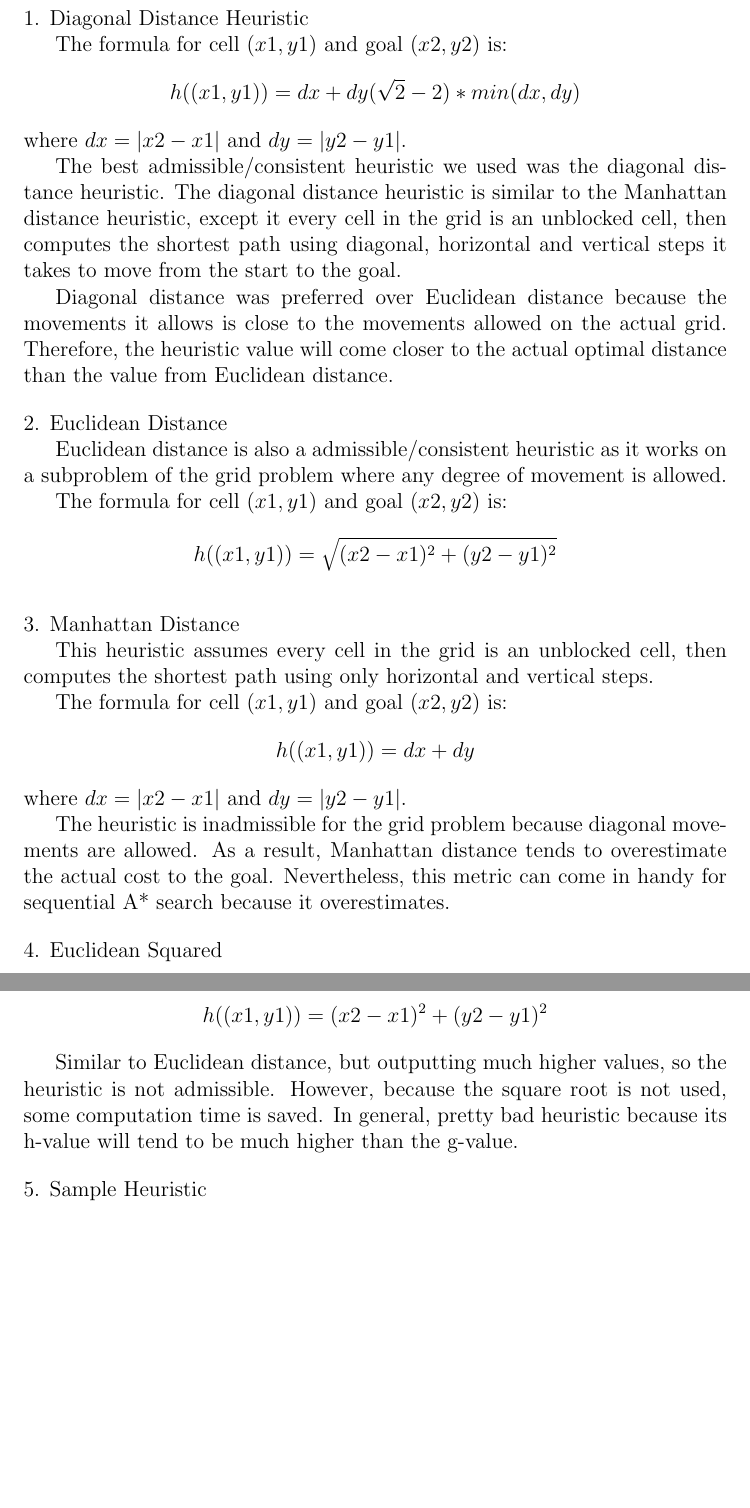
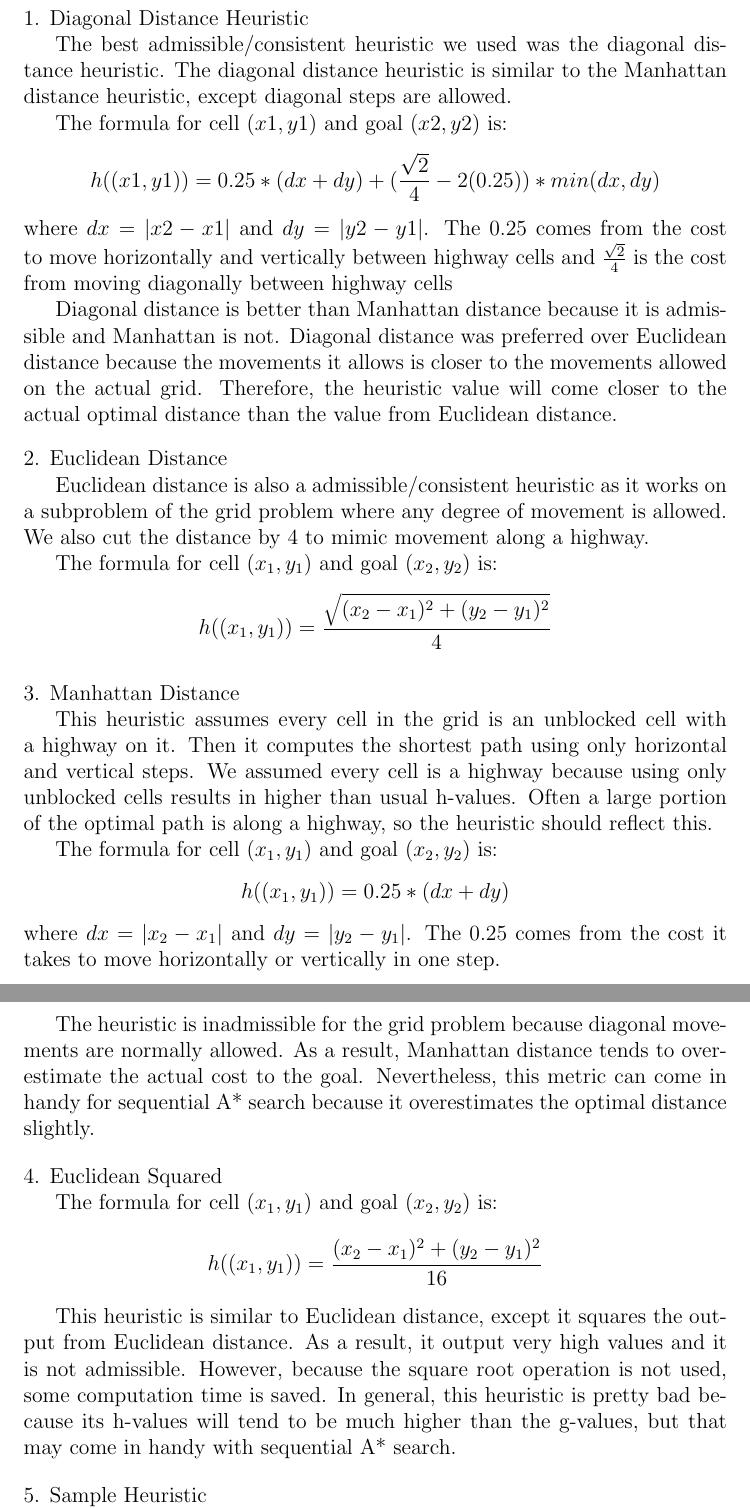
Before and after one commit to razorwu1994/BrandY-RW-3, a LaTeX problem sheet (Assignment 3 Report/Assignment 3 Report.tex): two parts of pages 7 and 8 of 10, joined at a grey line, cut so that both start at the same text, the shorter picture padded with empty space. Compiled offline with pdfLaTeX.

Commit message:
Updated report with new heuristics

```diff
--- a/Assignment 3 Report/Assignment 3 Report.tex
+++ b/Assignment 3 Report/Assignment 3 Report.tex
@@ -64,40 +64,40 @@ We also optimized the way the heuristic was applied to the grid. At first we app
 
 \noindent 1. Diagonal Distance Heuristic
 
+The best admissible/consistent heuristic we used was the diagonal distance heuristic. The diagonal distance heuristic is similar to the Manhattan distance heuristic, except diagonal steps are allowed.
+
 The formula for cell $(x1,y1)$ and goal $(x2, y2)$ is:
-$$h((x1, y1)) = dx + dy (\sqrt{2} - 2) * min(dx, dy)$$
-where $dx = |x2 - x1|$ and $dy = |y2 - y1|$.
+$$h((x1, y1)) = 0.25 * (dx + dy) +  (\frac{\sqrt{2}}{4} - 2(0.25)) * min(dx, dy)$$
+where $dx = |x2 - x1|$ and $dy = |y2 - y1|$. The 0.25 comes from the cost to move horizontally and vertically between highway cells and $\frac{\sqrt{2}}{4}$ is the cost from moving diagonally between highway cells
 
-The best admissible/consistent heuristic we used was the diagonal distance heuristic. The diagonal distance heuristic is similar to the Manhattan distance heuristic, except it every cell in the grid is an unblocked cell, then computes the shortest path using diagonal, horizontal and vertical steps it takes to move from the start to the goal.
-
-Diagonal distance was preferred over Euclidean distance because the movements it allows is close to the movements allowed on the actual grid. Therefore, the heuristic value will come closer to the actual optimal distance than the value from Euclidean distance.
+Diagonal distance is better than Manhattan distance because it is admissible and Manhattan is not. Diagonal distance was preferred over Euclidean distance because the movements it allows is closer to the movements allowed on the actual grid. Therefore, the heuristic value will come closer to the actual optimal distance than the value from Euclidean distance.
 
 \bigskip
 \noindent 2. Euclidean Distance
 
-Euclidean distance is also a admissible/consistent heuristic as it works on a subproblem of the grid problem where any degree of movement is allowed.
+Euclidean distance is also a admissible/consistent heuristic as it works on a subproblem of the grid problem where any degree of movement is allowed. We also cut the distance by 4 to mimic movement along a highway.
 
-The formula for cell $(x1, y1)$ and goal $(x2, y2)$ is:
-$$h((x1,y1)) = \sqrt{(x2-x1)^2 + (y2-y1)^2}$$
+The formula for cell $(x_1, y_1)$ and goal $(x_2, y_2)$ is:
+$$h((x_1,y_1)) = \frac{\sqrt{(x_2-x_1)^2 + (y_2-y_1)^2}}{4}$$
 
 \bigskip
 \noindent 3. Manhattan Distance
 
-This heuristic assumes every cell in the grid is an unblocked cell, then computes the shortest path using only horizontal and vertical steps.
+This heuristic assumes every cell in the grid is an unblocked cell with a highway on it. Then it computes the shortest path using only horizontal and vertical steps. We assumed every cell is a highway because using only unblocked cells results in higher than usual h-values. Often a large portion of the optimal path is along a highway, so the heuristic should reflect this.
 
-The formula for cell $(x1, y1)$ and goal $(x2, y2)$ is:
-$$h((x1, y1)) = dx + dy$$
-where $dx = |x2 - x1|$ and $dy = |y2 - y1|$.
+The formula for cell $(x_1, y_1)$ and goal $(x_2, y_2)$ is:
+$$h((x_1, y_1)) = 0.25 * (dx + dy)$$
+where $dx = |x_2 - x_1|$ and $dy = |y_2 - y_1|$. The $0.25$ comes from the cost it takes to move horizontally or vertically in one step.
 
-The heuristic is inadmissible for the grid problem because diagonal movements are allowed. As a result, Manhattan distance tends to overestimate the actual cost to the goal. Nevertheless, this metric can come in handy for sequential A* search because it overestimates.
+The heuristic is inadmissible for the grid problem because diagonal movements are normally allowed. As a result, Manhattan distance tends to overestimate the actual cost to the goal. Nevertheless, this metric can come in handy for sequential A* search because it overestimates the optimal distance slightly.
 
 \bigskip
 \noindent 4. Euclidean Squared
 
-The formula for cell $(x1, y1)$ and goal $(x2, y2)$ is:
-$$h((x1,y1)) = (x2-x1)^2 + (y2-y1)^2$$
+The formula for cell $(x_1, y_1)$ and goal $(x_2, y_2)$ is:
+$$h((x_1,y_1)) = \frac{(x_2-x_1)^2 + (y_2-y_1)^2}{16}$$
 
-Similar to Euclidean distance, but outputting much higher values, so the heuristic is not admissible. However, because the square root is not used, some computation time is saved. In general, pretty bad heuristic because its h-value will tend to be much higher than the g-value.
+This heuristic is similar to Euclidean distance, except it squares the output from Euclidean distance. As a result, it output very high values and it is not admissible. However, because the square root operation is not used, some computation time is saved. In general, this heuristic is pretty bad because its h-values will tend to be much higher than the g-values, but that may come in handy with sequential A* search.
 
 \bigskip
 \noindent 5. Sample Heuristic
```
Also changed, not shown: Assignment 3 Report/Assignment 3 Report.tex (6 more changed lines), 1 other file.
